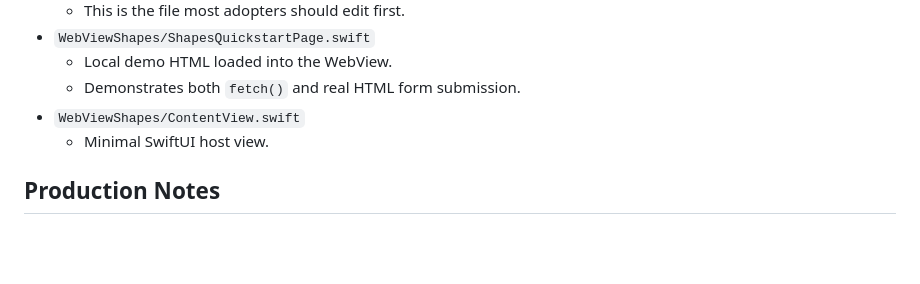
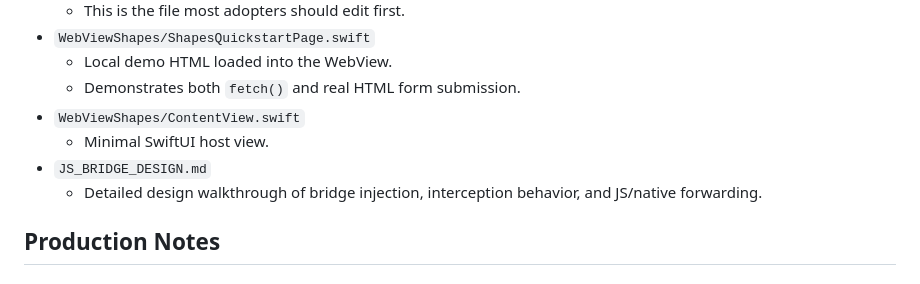
Before and after one commit to approov/quickstart-ios-webkit-webview-urlsession, a Markdown page: README.md, the part around one of its changes. Drawn GitHub-style; blank space fills up the shorter version.

Commit message:
add detailed diagram of the solution, and explain in detail bridge in js

```diff
--- a/README.md
+++ b/README.md
@@ -81,6 +153,8 @@ The safest production patterns are:
   - Demonstrates both `fetch()` and real HTML form submission.
 - `WebViewShapes/ContentView.swift`
   - Minimal SwiftUI host view.
+- `JS_BRIDGE_DESIGN.md`
+  - Detailed design walkthrough of bridge injection, interception behavior, and JS/native forwarding.
 
 ## Production Notes
 
```
Also changed, not shown: other parts of README.md (+72 -0 lines), JS_BRIDGE_DESIGN.md (added, +249 -0 lines).
